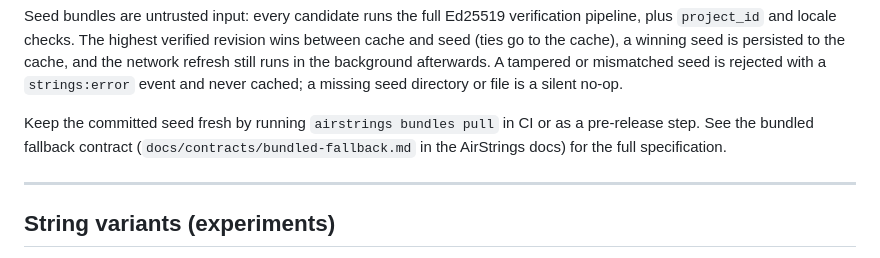
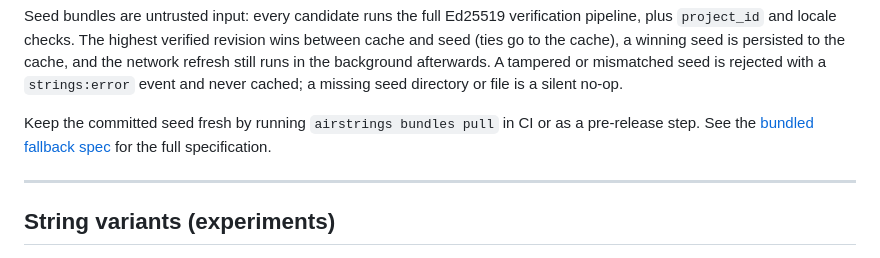
Before and after one commit to symbionix-sl/airstrings-sdk-web, a Markdown page: README.md, the part around the change. Drawn GitHub-style.

Commit message:
Link bundled fallback spec on public docs

```diff
--- a/README.md
+++ b/README.md
@@ -117,7 +117,7 @@ const airstrings = new AirStrings({
 
 Seed bundles are untrusted input: every candidate runs the full Ed25519 verification pipeline, plus `project_id` and locale checks. The highest verified revision wins between cache and seed (ties go to the cache), a winning seed is persisted to the cache, and the network refresh still runs in the background afterwards. A tampered or mismatched seed is rejected with a `strings:error` event and never cached; a missing seed directory or file is a silent no-op.
 
-Keep the committed seed fresh by running `airstrings bundles pull` in CI or as a pre-release step. See the bundled fallback contract (`docs/contracts/bundled-fallback.md` in the AirStrings docs) for the full specification.
+Keep the committed seed fresh by running `airstrings bundles pull` in CI or as a pre-release step. See the [bundled fallback spec](https://docs.airstrings.com/docs/specs/bundled-fallback) for the full specification.
 
 ---
 
```
